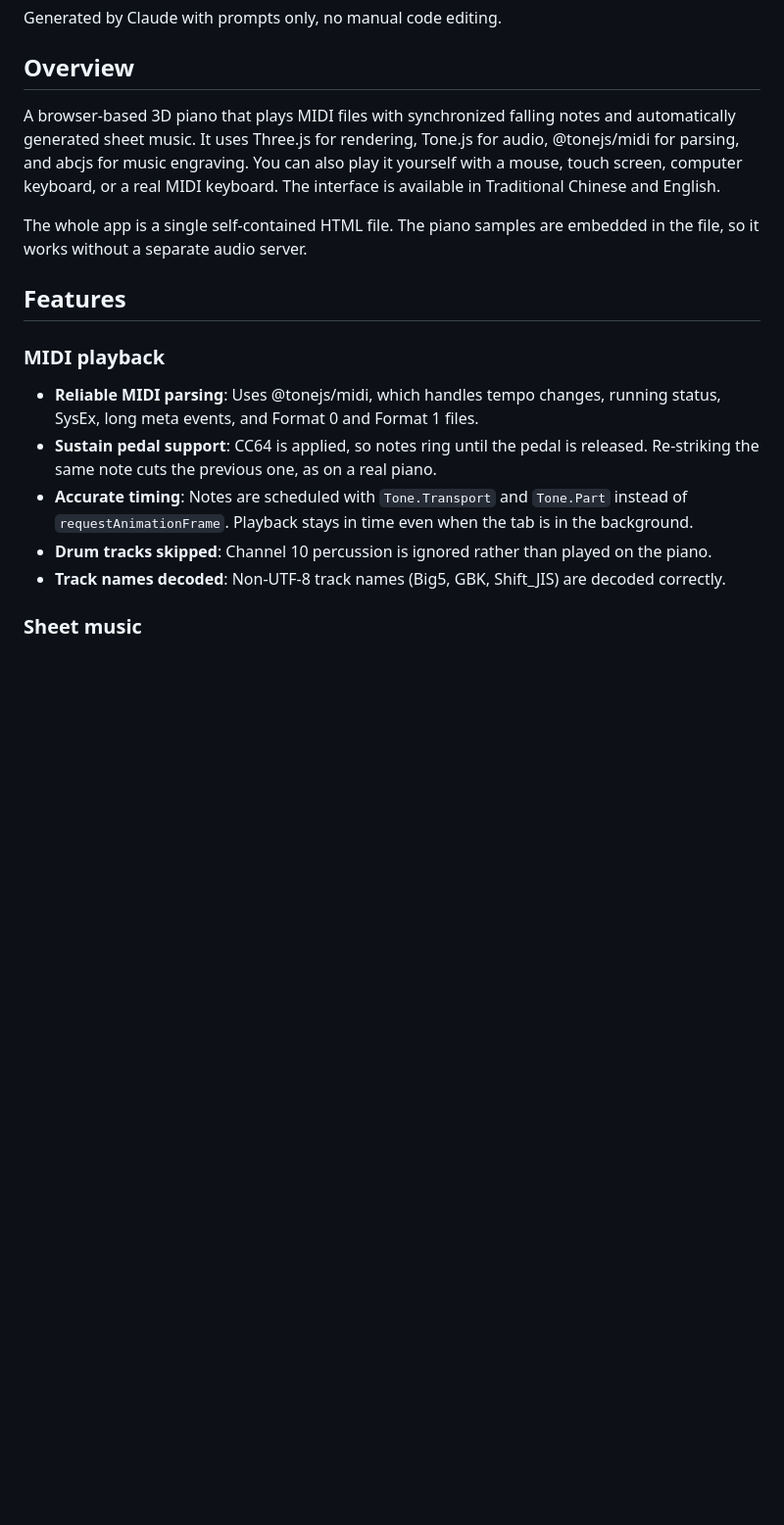
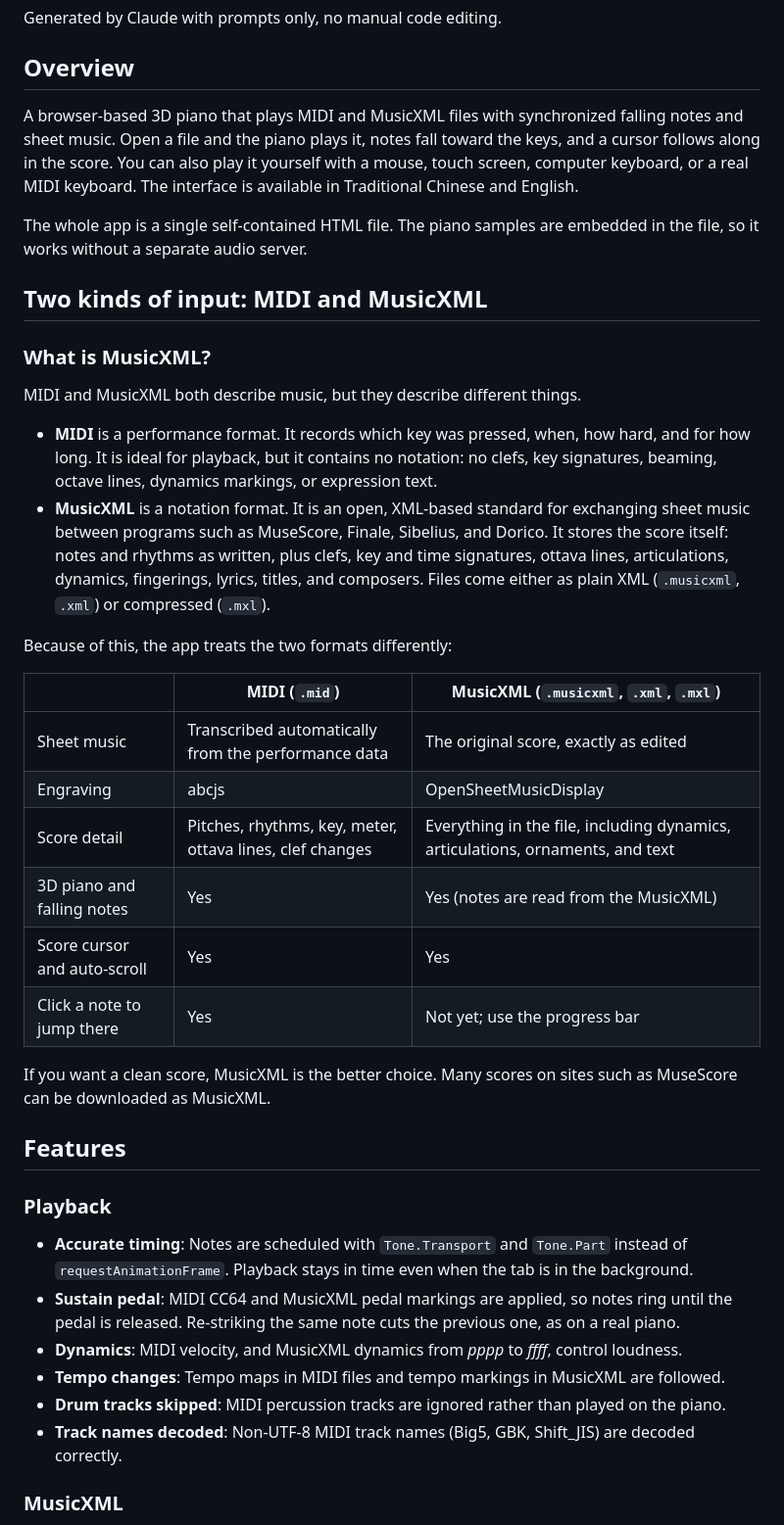
Before and after one commit to RenCheng0525/WebGL-Piano, a Markdown page: README.md, the part around one of its changes. Shown at 98% size. GitHub-like rendering; blank space fills up the shorter version.

```diff
--- a/README.md
+++ b/README.md
@@ -6,19 +6,42 @@ Generated by Claude with prompts only, no manual code editing.
 
 ## Overview
 
-A browser-based 3D piano that plays MIDI files with synchronized falling notes and automatically generated sheet music. It uses Three.js for rendering, Tone.js for audio, @tonejs/midi for parsing, and abcjs for music engraving. You can also play it yourself with a mouse, touch screen, computer keyboard, or a real MIDI keyboard. The interface is available in Traditional Chinese and English.
+A browser-based 3D piano that plays MIDI and MusicXML files with synchronized falling notes and sheet music. Open a file and the piano plays it, notes fall toward the keys, and a cursor follows along in the score. You can also play it yourself with a mouse, touch screen, computer keyboard, or a real MIDI keyboard. The interface is available in Traditional Chinese and English.
 
 The whole app is a single self-contained HTML file. The piano samples are embedded in the file, so it works without a separate audio server.
 
+## Two kinds of input: MIDI and MusicXML
+
+### What is MusicXML?
+
+MIDI and MusicXML both describe music, but they describe different things.
+
+- **MIDI** is a performance format. It records which key was pressed, when, how hard, and for how long. It is ideal for playback, but it contains no notation: no clefs, key signatures, beaming, octave lines, dynamics markings, or expression text.
+- **MusicXML** is a notation format. It is an open, XML-based standard for exchanging sheet music between programs such as MuseScore, Finale, Sibelius, and Dorico. It stores the score itself: notes and rhythms as written, plus clefs, key and time signatures, ottava lines, articulations, dynamics, fingerings, lyrics, titles, and composers. Files come either as plain XML (`.musicxml`, `.xml`) or compressed (`.mxl`).
+
+Because of this, the app treats the two formats differently:
+
+| | MIDI (`.mid`) | MusicXML (`.musicxml`, `.xml`, `.mxl`) |
+| --- | --- | --- |
+| Sheet music | Transcribed automatically from the performance data | The original score, exactly as edited |
+| Engraving | abcjs | OpenSheetMusicDisplay |
+| Score detail | Pitches, rhythms, key, meter, ottava lines, clef changes | Everything in the file, including dynamics, articulations, ornaments, and text |
+| 3D piano and falling notes | Yes | Yes (notes are read from the MusicXML) |
+| Score cursor and auto-scroll | Yes | Yes |
+| Click a note to jump there | Yes | Not yet; use the progress bar |
+
+If you want a clean score, MusicXML is the better choice. Many scores on sites such as MuseScore can be downloaded as MusicXML.
+
 ## Features
 
-### MIDI playback
+### Playback
 
-- **Reliable MIDI parsing**: Uses @tonejs/midi, which handles tempo changes, running status, SysEx, long meta events, and Format 0 and Format 1 files.
-- **Sustain pedal support**: CC64 is applied, so notes ring until the pedal is released. Re-striking the same note cuts the previous one, as on a real piano.
 - **Accurate timing**: Notes are scheduled with `Tone.Transport` and `Tone.Part` instead of `requestAnimationFrame`. Playback stays in time even when the tab is in the background.
-- **Drum tracks skipped**: Channel 10 percussion is ignored rather than played on the piano.
-- **Track names decoded**: Non-UTF-8 track names (Big5, GBK, Shift_JIS) are decoded correctly.
+- **Sustain pedal**: MIDI CC64 and MusicXML pedal markings are applied, so notes ring until the pedal is released. Re-striking the same note cuts the previous one, as on a real piano.
+- **Dynamics**: MIDI velocity, and MusicXML dynamics from *pppp* to *ffff*, control loudness.
+- **Tempo changes**: Tempo maps in MIDI files and tempo markings in MusicXML are followed.
+- **Drum tracks skipped**: MIDI percussion tracks are ignored rather than played on the piano.
+- **Track names decoded**: Non-UTF-8 MIDI track names (Big5, GBK, Shift_JIS) are decoded correctly.
 
-### Sheet music
+### MusicXML
 
```
Also changed, not shown: other parts of README.md (+47 -36 lines).
